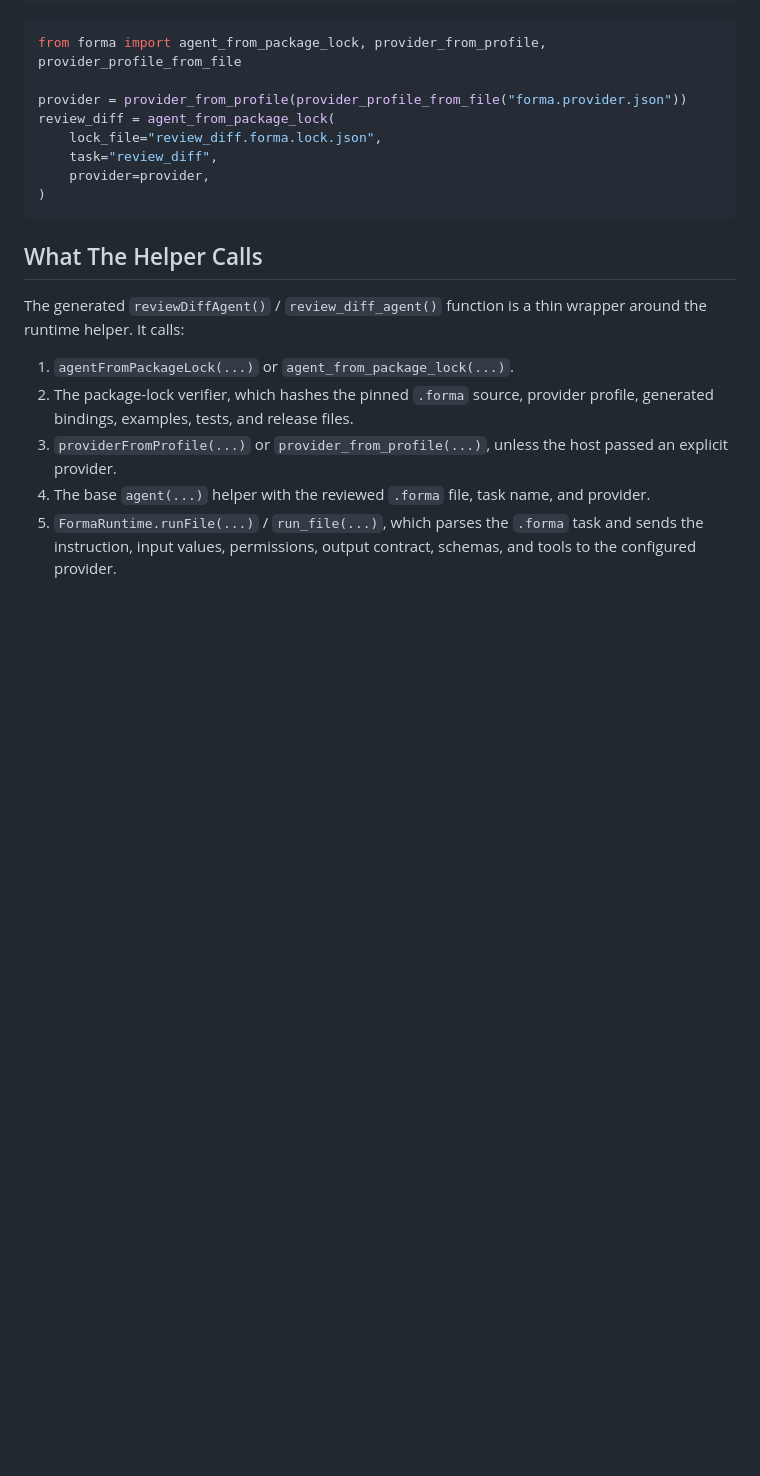
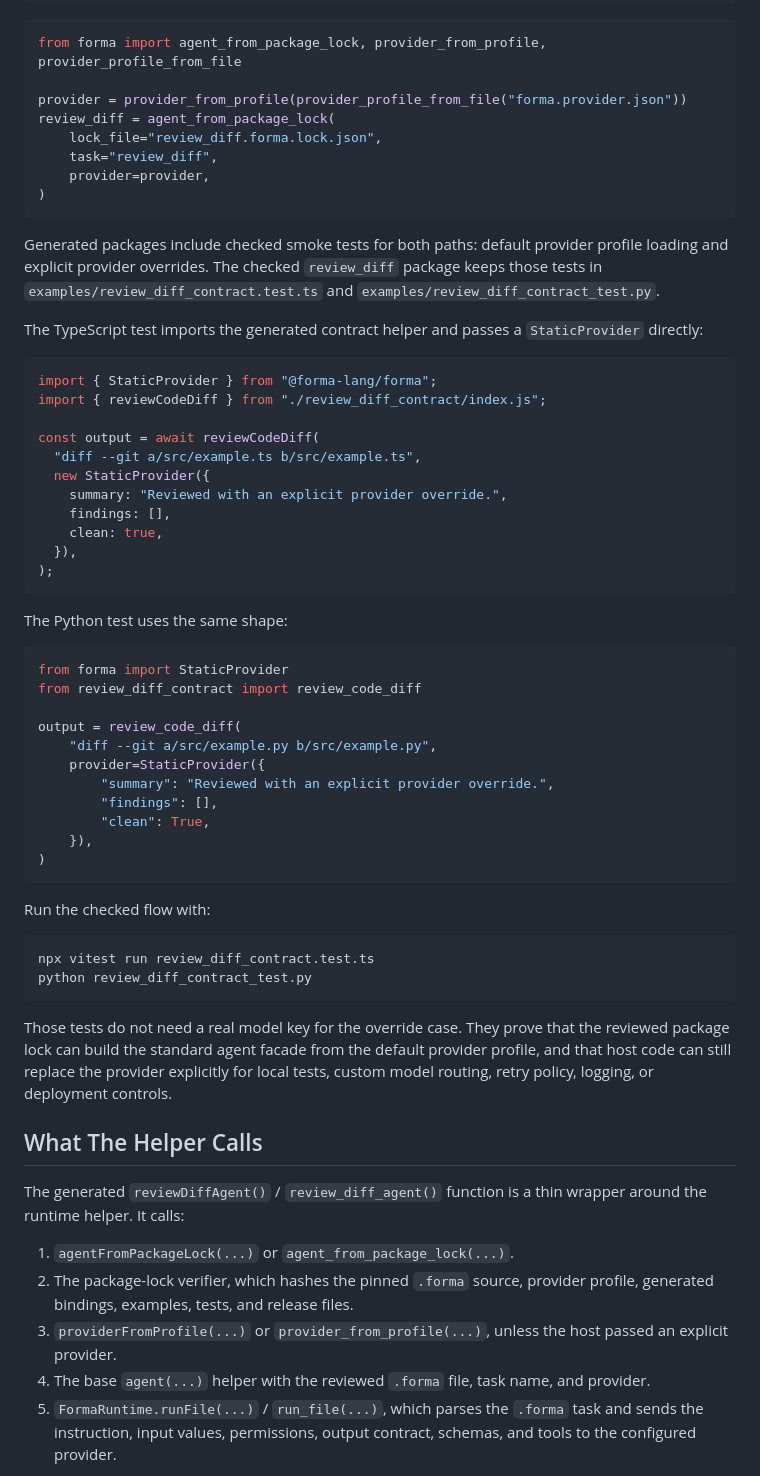
Before and after one commit to syndicalt/forma, a Markdown page: docs/guides/package-consumer-quickstart.md, the part around the change. Rendered like a GitHub page; blank space fills up the shorter version.

````diff
--- a/docs/guides/package-consumer-quickstart.md
+++ b/docs/guides/package-consumer-quickstart.md
@@ -162,6 +162,57 @@ review_diff = agent_from_package_lock(
 )
 ```
 
+Generated packages include checked smoke tests for both paths: default provider
+profile loading and explicit provider overrides. The checked `review_diff`
+package keeps those tests in `examples/review_diff_contract.test.ts` and
+`examples/review_diff_contract_test.py`.
+
+The TypeScript test imports the generated contract helper and passes a
+`StaticProvider` directly:
+
+```ts
+import { StaticProvider } from "@forma-lang/forma";
+import { reviewCodeDiff } from "./review_diff_contract/index.js";
+
+const output = await reviewCodeDiff(
+  "diff --git a/src/example.ts b/src/example.ts",
+  new StaticProvider({
+    summary: "Reviewed with an explicit provider override.",
+    findings: [],
+    clean: true,
+  }),
+);
+```
+
+The Python test uses the same shape:
+
+```python
+from forma import StaticProvider
+from review_diff_contract import review_code_diff
+
+output = review_code_diff(
+    "diff --git a/src/example.py b/src/example.py",
+    provider=StaticProvider({
+        "summary": "Reviewed with an explicit provider override.",
+        "findings": [],
+        "clean": True,
+    }),
+)
+```
+
+Run the checked flow with:
+
+```bash
+npx vitest run review_diff_contract.test.ts
+python review_diff_contract_test.py
+```
+
+Those tests do not need a real model key for the override case. They prove that
+the reviewed package lock can build the standard agent facade from the default
+provider profile, and that host code can still replace the provider explicitly
+for local tests, custom model routing, retry policy, logging, or deployment
+controls.
+
 ## What The Helper Calls
 
 The generated `reviewDiffAgent()` / `review_diff_agent()` function is a thin
````
Also changed, not shown: docs/guides/why-forma.md (+11 -0 lines), docs/roadmap.md (+7 -2 lines).
